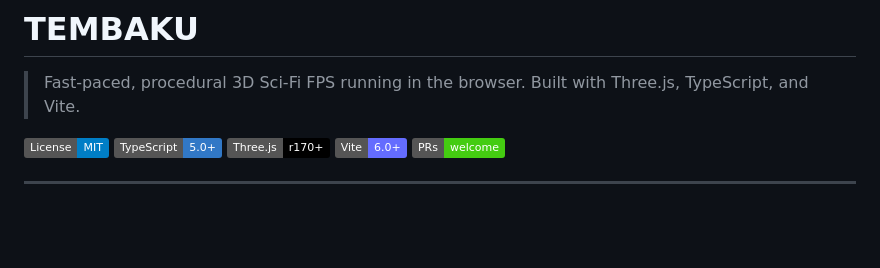
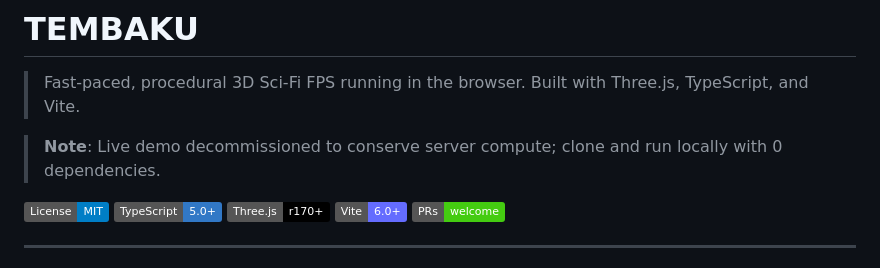
Before and after one commit to wafley/tembaku, a Markdown page: README.md, the part around the change. GitHub-like rendering; badges without logos; blank space fills up the shorter version.

Commit message:
docs: note local run instructions and decommissioned demo in README

```diff
--- a/README.md
+++ b/README.md
@@ -1,6 +1,8 @@
 # TEMBAKU
 
 > Fast-paced, procedural 3D Sci-Fi FPS running in the browser. Built with Three.js, TypeScript, and Vite.
+
+> **Note**: Live demo decommissioned to conserve server compute; clone and run locally with 0 dependencies.
 
 [![License: MIT](https://img.shields.io/badge/License-MIT-blue.svg)](LICENSE)
 [![TypeScript](https://img.shields.io/badge/TypeScript-5.0+-3178C6?logo=typescript&logoColor=white)](https://www.typescriptlang.org/)
```
